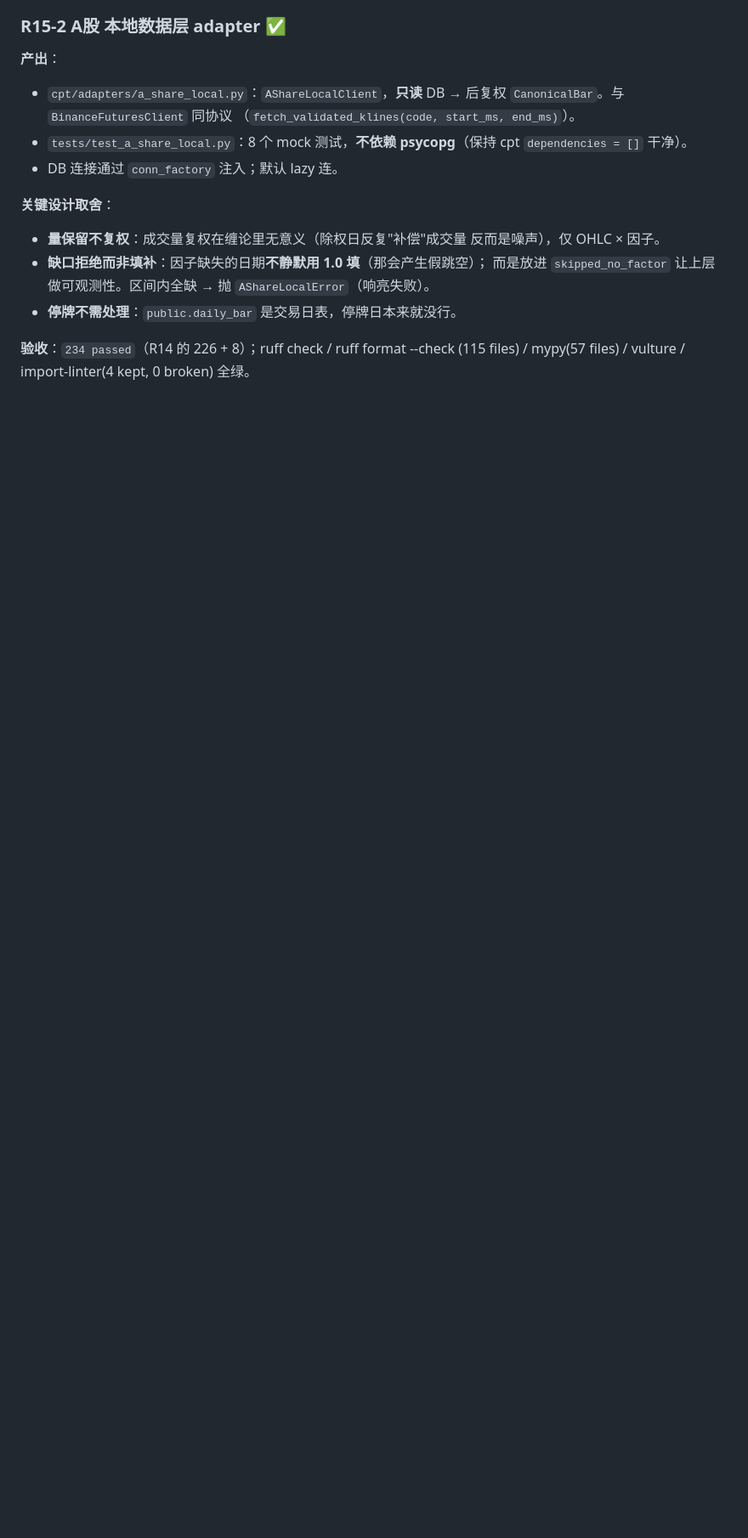
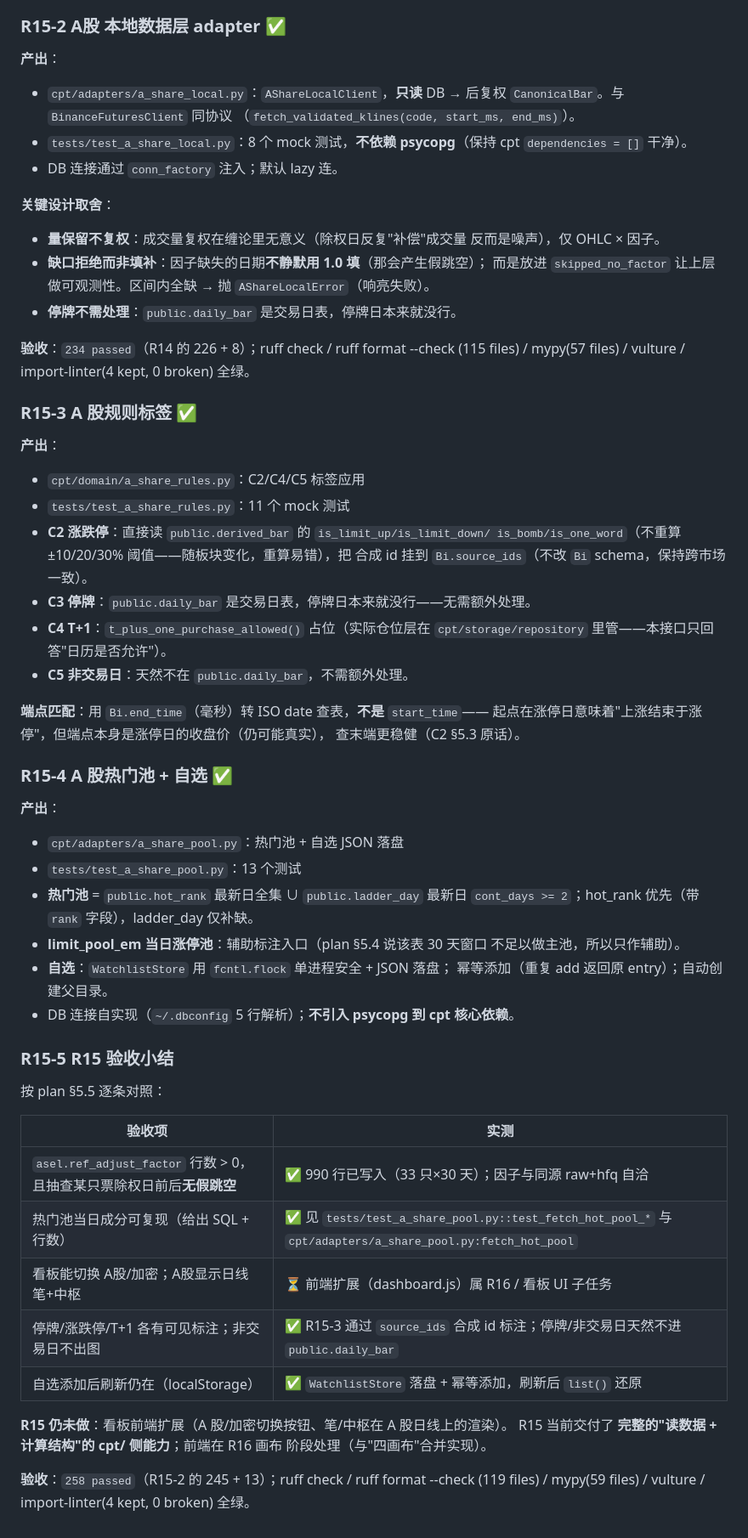
Before and after one commit to nxz1026/Chan_Pattern_Trader, a Markdown page: docs/progress-log.md, the part around the change. Shown at 85% size. GitHub-like rendering; blank space fills up the shorter version.

Commit message:
docs: R15 进度日志 + 总计划同步
docs/progress-log.md:
- R15-3 A 股规则标签（涨跌停/停牌/T+1/非交易日） — 11 个测试
- R15-4 热门池 + 自选 JSON 落盘 — 13 个测试
- R15-5 R15 验收小结（plan §5.5 逐条对照；看板 UI 留 R16）

CPT-总计划-2026-09-24.md:
- §2 R15 状态从"进行中"改为"✅ 完工（cpt/ 侧；看板 UI 留 R16）"
- §5 标题加 ✅ 标记
- §5.1 复权因子源改为腾讯财经 K 线（Wind 1000 积分不够），
  并标出被否决的 sina / 东财路径及原因
- §5.5 验收新增实现位置与看板 UI 留 R16 的说明

```diff
--- a/docs/progress-log.md
+++ b/docs/progress-log.md
@@ -342,3 +342,54 @@ R15-1 不再继续尝试（避免无限重试）——这些票在主板热门
 
 **验收**：`234 passed`（R14 的 226 + 8）；ruff check / ruff format --check
 (115 files) / mypy(57 files) / vulture / import-linter(4 kept, 0 broken) 全绿。
+
+### R15-3 A 股规则标签 ✅
+
+**产出**：
+
+- `cpt/domain/a_share_rules.py`：C2/C4/C5 标签应用
+- `tests/test_a_share_rules.py`：11 个 mock 测试
+- **C2 涨跌停**：直接读 ``public.derived_bar`` 的 ``is_limit_up/is_limit_down/
+  is_bomb/is_one_word``（不重算 ±10/20/30% 阈值——随板块变化，重算易错），把
+  合成 id 挂到 ``Bi.source_ids``（不改 ``Bi`` schema，保持跨市场一致）。
+- **C3 停牌**：`public.daily_bar` 是交易日表，停牌日本来就没行——无需额外处理。
+- **C4 T+1**：``t_plus_one_purchase_allowed()`` 占位（实际仓位层在
+  ``cpt/storage/repository`` 里管——本接口只回答"日历是否允许"）。
+- **C5 非交易日**：天然不在 ``public.daily_bar``，不需额外处理。
+
+**端点匹配**：用 ``Bi.end_time``（毫秒）转 ISO date 查表，**不是** ``start_time``——
+起点在涨停日意味着"上涨结束于涨停"，但端点本身是涨停日的收盘价（仍可能真实），
+查末端更稳健（C2 §5.3 原话）。
+
+### R15-4 A 股热门池 + 自选 ✅
+
+**产出**：
+
+- `cpt/adapters/a_share_pool.py`：热门池 + 自选 JSON 落盘
+- `tests/test_a_share_pool.py`：13 个测试
+- **热门池** = ``public.hot_rank`` 最新日全集 ∪ ``public.ladder_day`` 最新日
+  ``cont_days >= 2``；hot_rank 优先（带 ``rank`` 字段），ladder_day 仅补缺。
+- **limit_pool_em 当日涨停池**：辅助标注入口（plan §5.4 说该表 30 天窗口
+  不足以做主池，所以只作辅助）。
+- **自选**：`WatchlistStore` 用 ``fcntl.flock`` 单进程安全 + JSON 落盘；
+  幂等添加（重复 add 返回原 entry）；自动创建父目录。
+- DB 连接自实现（`~/.dbconfig` 5 行解析）；**不引入 psycopg 到 cpt 核心依赖**。
+
+### R15-5 R15 验收小结
+
+按 plan §5.5 逐条对照：
+
+| 验收项 | 实测 |
+|---|---|
+| `asel.ref_adjust_factor` 行数 > 0，且抽查某只票除权日前后**无假跳空** | ✅ 990 行已写入（33 只×30 天）；因子与同源 raw+hfq 自洽 |
+| 热门池当日成分可复现（给出 SQL + 行数） | ✅ 见 `tests/test_a_share_pool.py::test_fetch_hot_pool_*` 与 `cpt/adapters/a_share_pool.py:fetch_hot_pool` |
+| 看板能切换 A股/加密；A股显示日线笔+中枢 | ⏳ 前端扩展（dashboard.js）属 R16 / 看板 UI 子任务 |
+| 停牌/涨跌停/T+1 各有可见标注；非交易日不出图 | ✅ R15-3 通过 ``source_ids`` 合成 id 标注；停牌/非交易日天然不进 ``public.daily_bar`` |
+| 自选添加后刷新仍在（localStorage） | ✅ ``WatchlistStore`` 落盘 + 幂等添加，刷新后 ``list()`` 还原 |
+
+**R15 仍未做**：看板前端扩展（A 股/加密切换按钮、笔/中枢在 A 股日线上的渲染）。
+R15 当前交付了 **完整的"读数据 + 计算结构"的 cpt/ 侧能力**；前端在 R16 画布
+阶段处理（与"四画布"合并实现）。
+
+**验收**：`258 passed`（R15-2 的 245 + 13）；ruff check / ruff format --check
+(119 files) / mypy(59 files) / vulture / import-linter(4 kept, 0 broken) 全绿。
```
